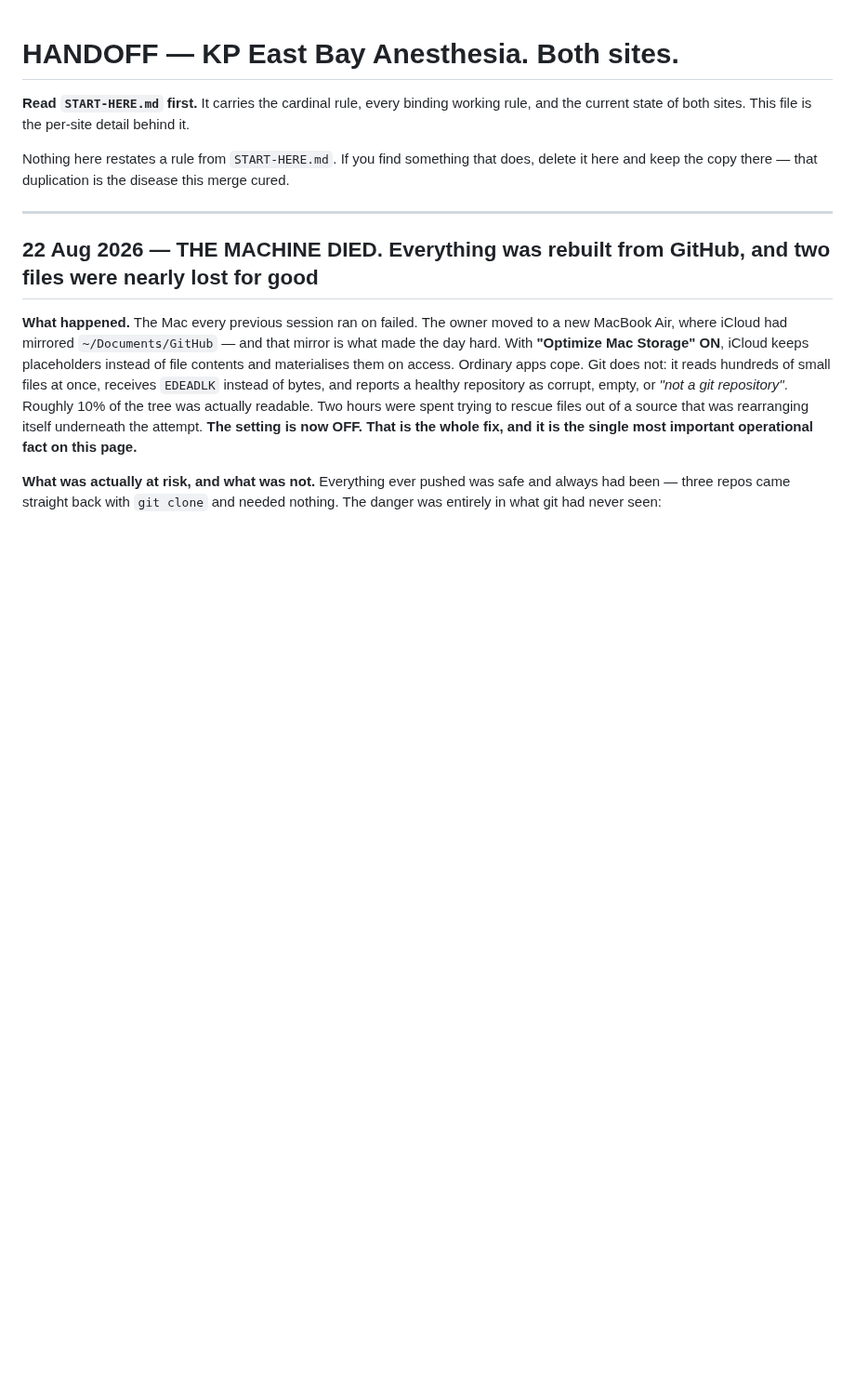
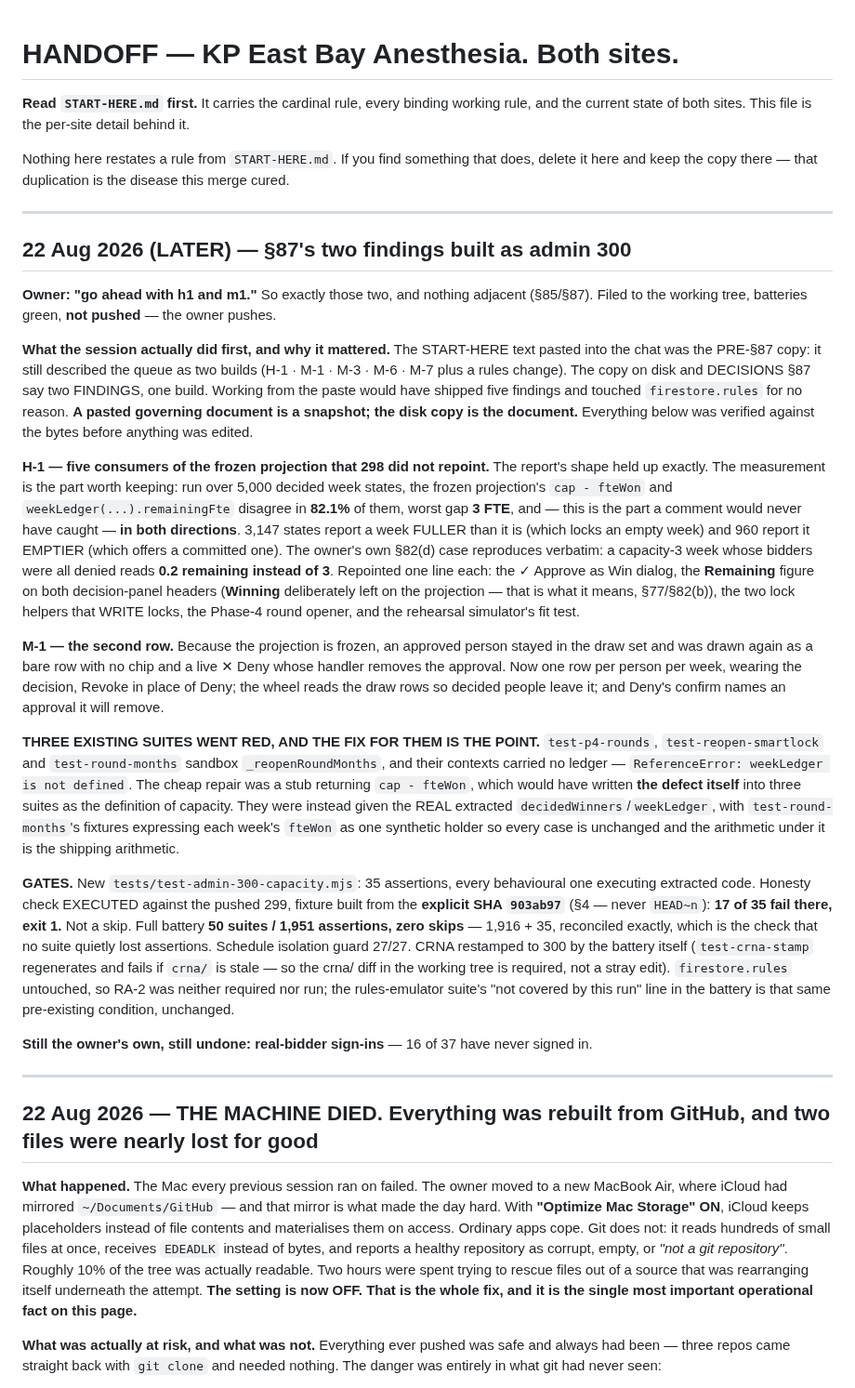
Before and after one commit to anesthesia-kp/anesthesia-kp.github.io, a Markdown page: HANDOFF.md, the part around the change. Shown at 93% size. Rendered like a GitHub page; blank space fills up the shorter version.

Commit message:
Docs - admin 300 filed   TODO queue head, START-HERE and a HANDOFF entry record what 300 carries, the measurement behind H-1, and why three round-opener suites now hold the real ledger rather than a stub.

```diff
--- a/HANDOFF.md
+++ b/HANDOFF.md
@@ -6,6 +6,56 @@ the current state of both sites. This file is the per-site detail behind it.
 Nothing here restates a rule from `START-HERE.md`. If you find something that does, delete it
 here and keep the copy there — that duplication is the disease this merge cured.
 
+
+---
+
+## 22 Aug 2026 (LATER) — §87's two findings built as admin 300
+
+**Owner: "go ahead with h1 and m1."** So exactly those two, and nothing adjacent (§85/§87).
+Filed to the working tree, batteries green, **not pushed** — the owner pushes.
+
+**What the session actually did first, and why it mattered.** The START-HERE text pasted into the
+chat was the PRE-§87 copy: it still described the queue as two builds (H-1 · M-1 · M-3 · M-6 · M-7
+plus a rules change). The copy on disk and DECISIONS §87 say two FINDINGS, one build. Working from
+the paste would have shipped five findings and touched `firestore.rules` for no reason. **A pasted
+governing document is a snapshot; the disk copy is the document.** Everything below was verified
+against the bytes before anything was edited.
+
+**H-1 — five consumers of the frozen projection that 298 did not repoint.** The report's shape held
+up exactly. The measurement is the part worth keeping: run over 5,000 decided week states, the
+frozen projection's `cap - fteWon` and `weekLedger(...).remainingFte` disagree in **82.1%** of them,
+worst gap **3 FTE**, and — this is the part a comment would never have caught — **in both
+directions**. 3,147 states report a week FULLER than it is (which locks an empty week) and 960
+report it EMPTIER (which offers a committed one). The owner's own §82(d) case reproduces verbatim:
+a capacity-3 week whose bidders were all denied reads **0.2 remaining instead of 3**. Repointed one
+line each: the ✓ Approve as Win dialog, the **Remaining** figure on both decision-panel headers
+(**Winning** deliberately left on the projection — that is what it means, §77/§82(b)), the two lock
+helpers that WRITE locks, the Phase-4 round opener, and the rehearsal simulator's fit test.
+
+**M-1 — the second row.** Because the projection is frozen, an approved person stayed in the draw
+set and was drawn again as a bare row with no chip and a live ✕ Deny whose handler removes the
+approval. Now one row per person per week, wearing the decision, Revoke in place of Deny; the wheel
+reads the draw rows so decided people leave it; and Deny's confirm names an approval it will remove.
+
+**THREE EXISTING SUITES WENT RED, AND THE FIX FOR THEM IS THE POINT.** `test-p4-rounds`,
+`test-reopen-smartlock` and `test-round-months` sandbox `_reopenRoundMonths`, and their contexts
+carried no ledger — `ReferenceError: weekLedger is not defined`. The cheap repair was a stub
+returning `cap - fteWon`, which would have written **the defect itself** into three suites as the
+definition of capacity. They were instead given the REAL extracted `decidedWinners`/`weekLedger`,
+with `test-round-months`'s fixtures expressing each week's `fteWon` as one synthetic holder so
+every case is unchanged and the arithmetic under it is the shipping arithmetic.
+
+**GATES.** New `tests/test-admin-300-capacity.mjs`: 35 assertions, every behavioural one executing
+extracted code. Honesty check EXECUTED against the pushed 299, fixture built from the **explicit
+SHA `903ab97`** (§4 — never `HEAD~n`): **17 of 35 fail there, exit 1.** Not a skip. Full battery
+**50 suites / 1,951 assertions, zero skips** — 1,916 + 35, reconciled exactly, which is the check
+that no suite quietly lost assertions. Schedule isolation guard 27/27. CRNA restamped to 300 by the
+battery itself (`test-crna-stamp` regenerates and fails if `crna/` is stale — so the crna/ diff in
+the working tree is required, not a stray edit). `firestore.rules` untouched, so RA-2 was neither
+required nor run; the rules-emulator suite's "not covered by this run" line in the battery is that
+same pre-existing condition, unchanged.
+
+**Still the owner's own, still undone: real-bidder sign-ins** — 16 of 37 have never signed in.
 
 ---
 
```
Also changed, not shown: START-HERE.md (+4 -1 lines), TODO.md (+24 -1 lines).
